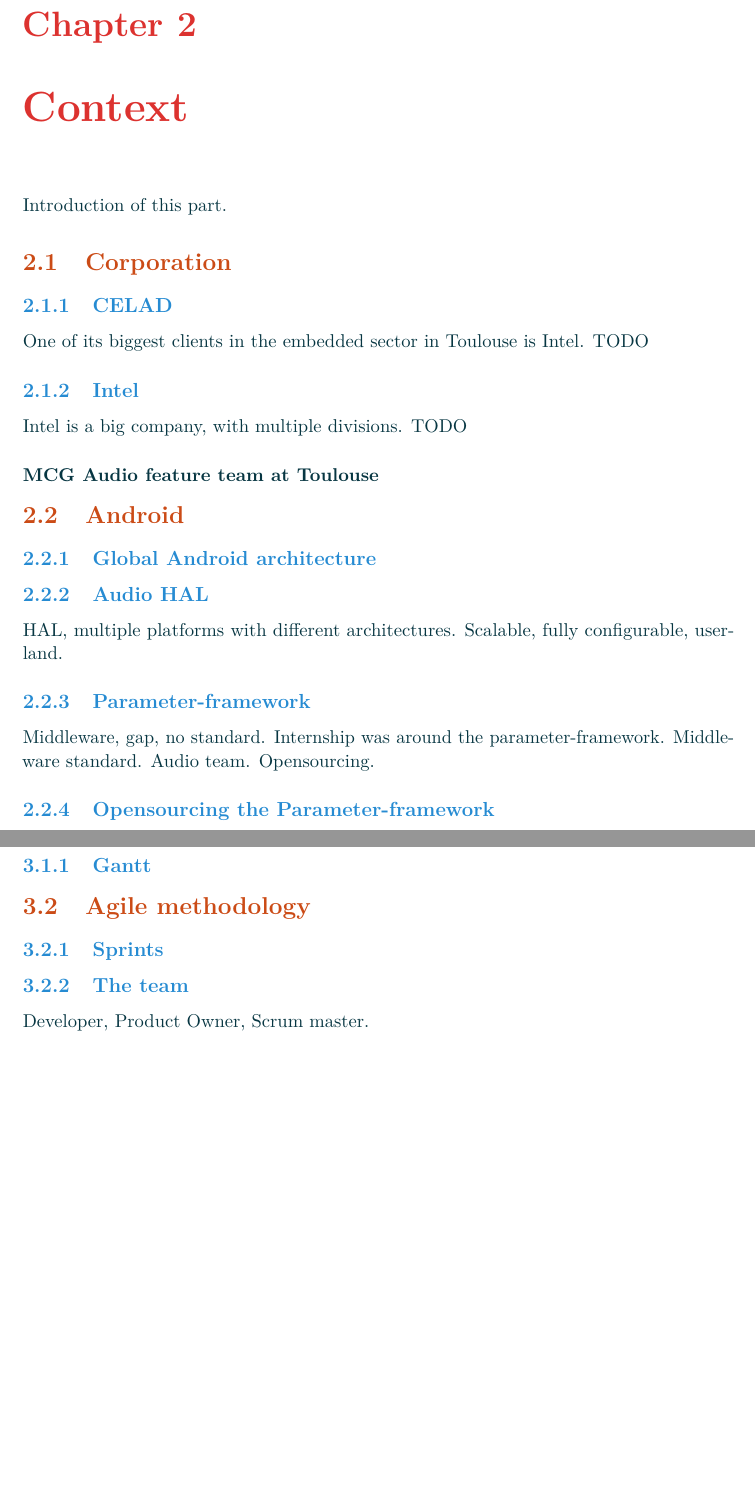
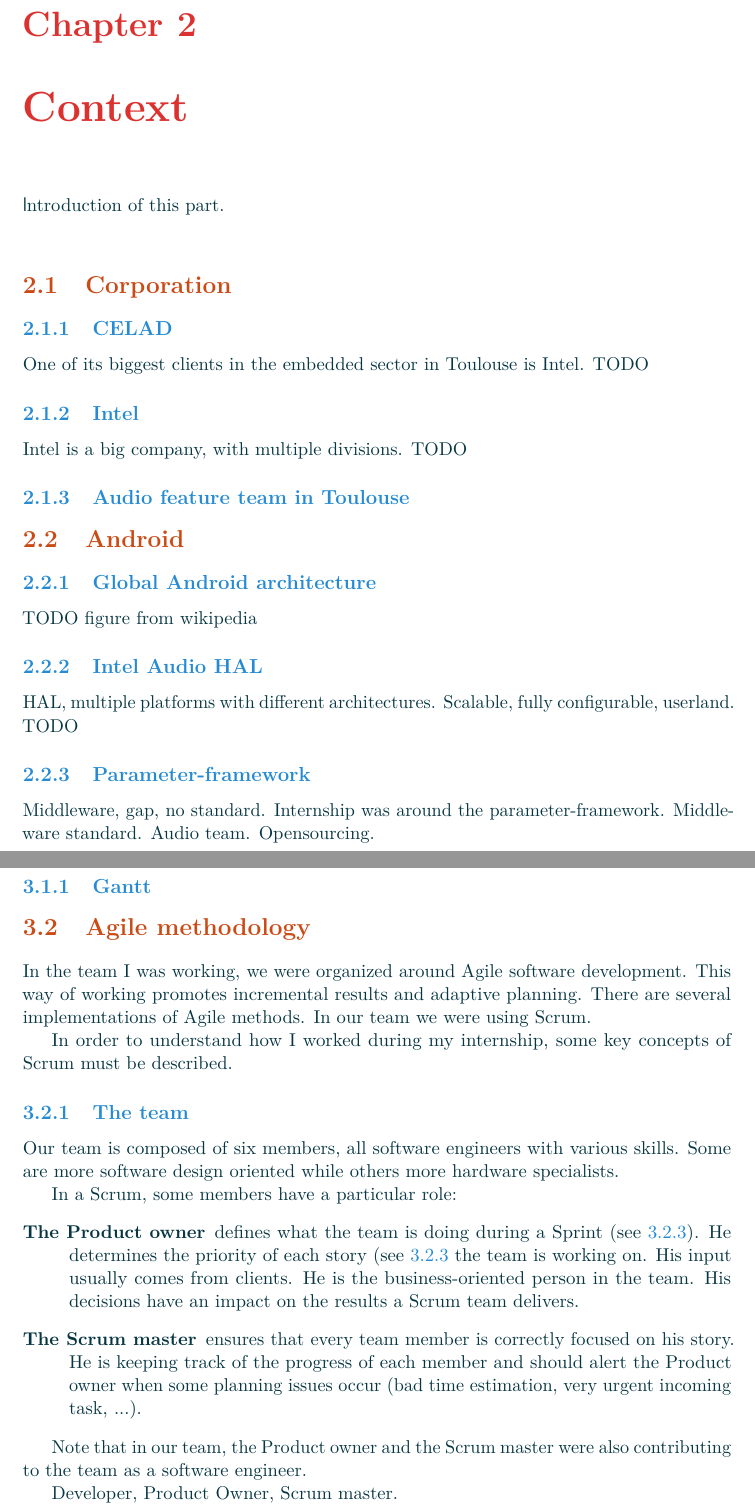
Before and after one commit to Makohoek/internship-report, a LaTeX document (report/src/main.tex, which reads report/src/context.tex, report/src/organisation.tex): two parts of pages 6 and 7 of 14, joined at a grey line, cut so that both start at the same text, the shorter picture padded with empty space. Compiled offline with pdfLaTeX.

Commit message:
Progress
Signed-off-by: Mattijs Korpershoek <mattijs.korpershoek@gmail.com>

```diff
--- a/report/src/context.tex
+++ b/report/src/context.tex
@@ -1,6 +1,8 @@
 \chapter{Context}
 
+\begin{sectionIntro}
 Introduction of this part.
+\end{sectionIntro}
 
 \section{Corporation}
 
@@ -12,19 +14,19 @@
 Intel is a big company, with multiple divisions.
 TODO
 
-\subsubsection{MCG Audio feature team at Toulouse}
+\subsection{Audio feature team in Toulouse}
 
 \section{Android}
 
 \subsection{Global Android architecture}
+TODO figure from wikipedia
 
-\subsection{Audio HAL}
+\subsection{Intel Audio HAL}
 HAL, multiple platforms with different architectures.
 Scalable, fully configurable, userland.
+TODO
 
 \subsection{Parameter-framework}
 \label{sec:parameter-framework}
 Middleware, gap, no standard.
 Internship was around the parameter-framework. Middleware standard. Audio team. Opensourcing.
-
-\subsection{Opensourcing the Parameter-framework}
--- a/report/src/organisation.tex
+++ b/report/src/organisation.tex
@@ -8,5 +8,27 @@
 %
 
 \section{Agile methodology}
-\subsection{Sprints}
+
+In the team I was working, we were organized around Agile software
+development. This way of working promotes incremental results and adaptive planning.
+There are several implementations of Agile methods. In our team we were using Scrum.
+
+In order to understand how I worked during my internship, some key concepts of Scrum must be described.
+
 \subsection{The team}
+Our team is composed of six members, all software engineers with various
+skills. Some are more software design oriented while others more hardware
+specialists.
+
+In a Scrum, some members have a particular role:
+\begin{description}
+    \item[The Product owner]
+        defines what the team is doing during a Sprint (see \ref{sec:sprint}).
+        He determines the priority of each story (see \ref{sec:story} the team is working on. His input usually comes from
+        clients. He is the business-oriented person in the team. His decisions have an impact on the results a Scrum team delivers.
+    \item[The Scrum master]
+        ensures that every team member is correctly focused on his story. He is keeping track of the progress of each member and
+        should alert the Product owner when some planning issues occur (bad time estimation, very urgent incoming task, ...).
+\end{description}
+
+Note that in our team, the Product owner and the Scrum master were also contributing to the team as a software engineer.
```
Also changed, not shown: report/src/achievements.tex (+2 -2 lines), report/src/conclusion.tex (+5 -0 lines), report/src/discoveries.tex (deleted, +0 -5 lines), report/src/introduction.tex (+3 -1 lines), report/src/main.tex (+1 -2 lines), report/src/organisation.tex (9 more changed lines).
